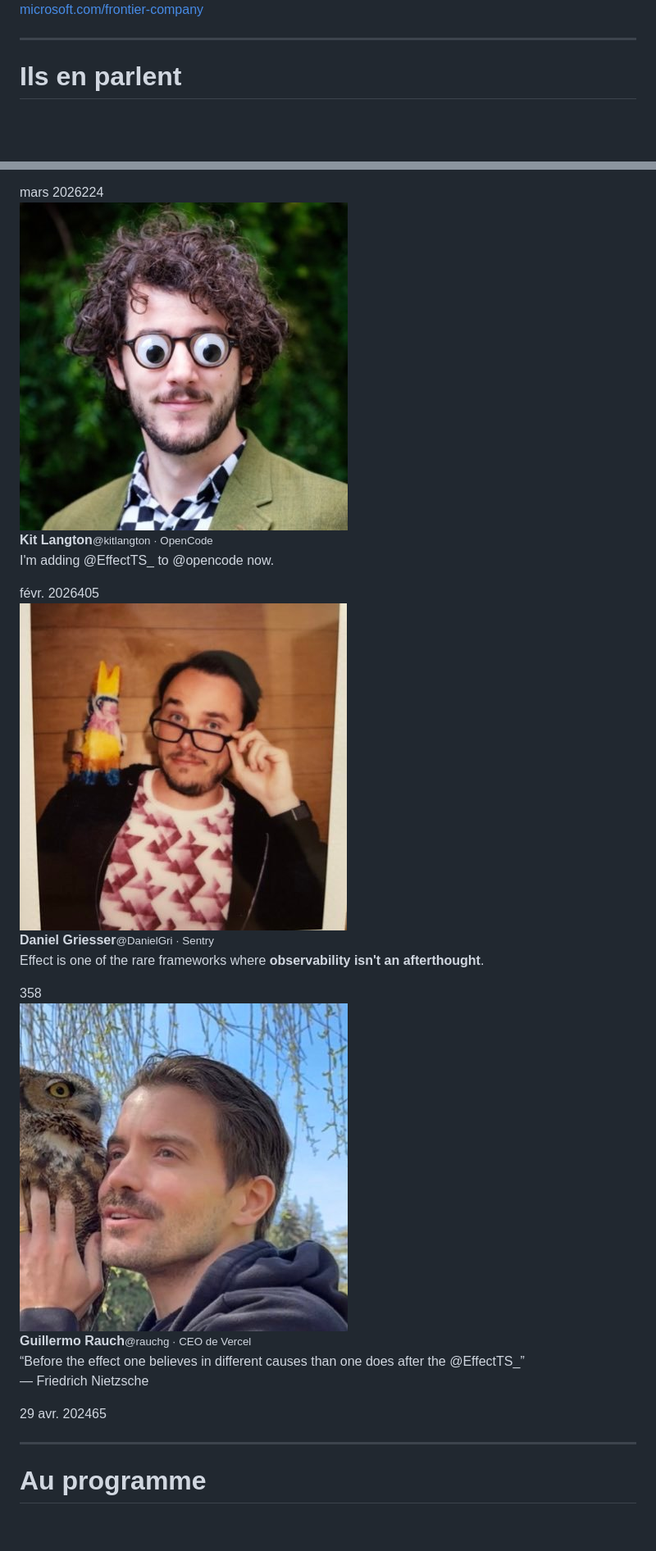
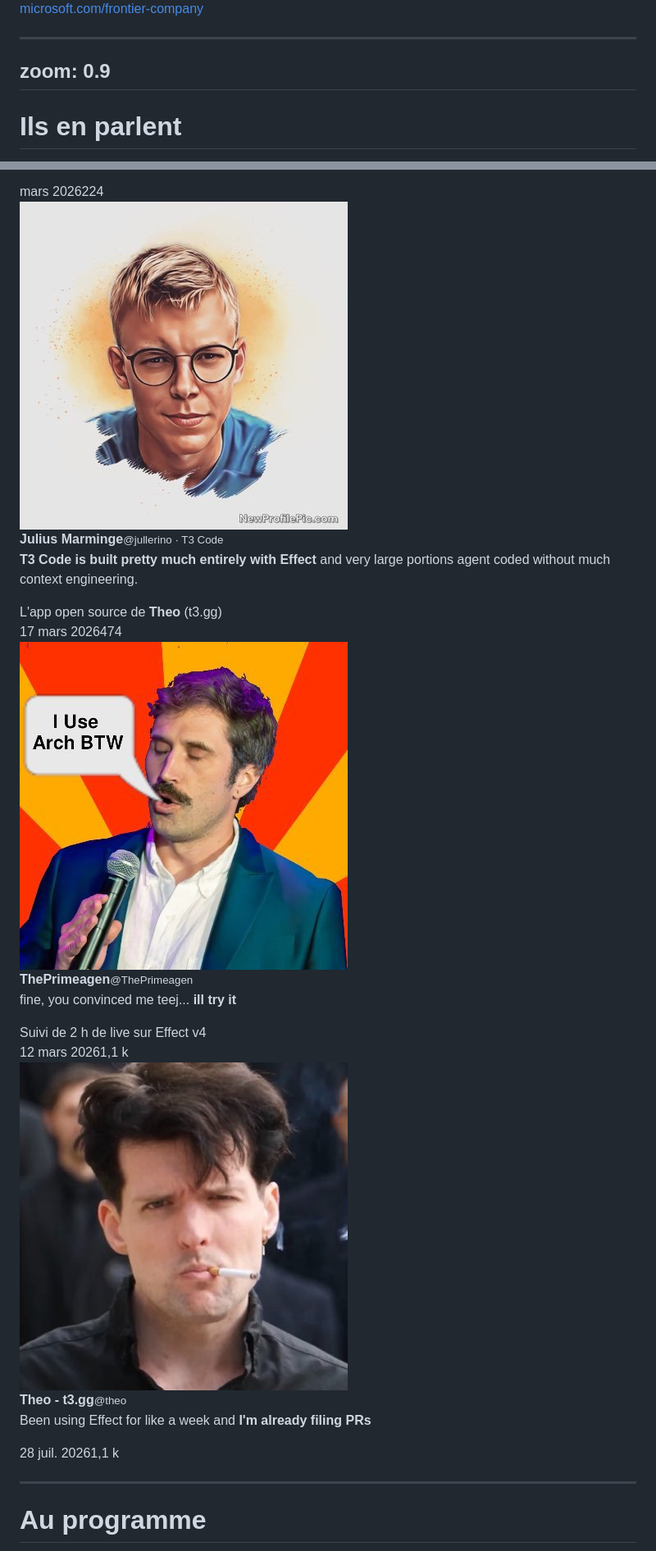
Before and after one commit to Mimetis/effect-ts, a Markdown page: slides/slides.md, 2 parts joined by grey strips. Shown at 82% size. GitHub-like rendering; pictures changed too: slides/images/avatars/danielgri.jpg (deleted), slides/images/avatars/jullerino.jpg (added), slides/images/avatars/kitlangton.jpg (deleted); blank space fills up the shorter version.

Commit message:
Refactor code structure for improved readability and maintainability

```diff
--- a/slides/slides.md
+++ b/slides/slides.md
@@ -148,6 +148,8 @@ Rester très court.
 Frontier Company : modèle « Forward Deployed Engineering », des ingénieurs Microsoft embarqués chez le client, orientés résultats mesurables.
 Annonce : « Microsoft Frontier Company: AI engineering that amplifies and protects your intelligence », Judson Althoff, 2 juillet 2026.
 -->
+---
+zoom: 0.9
 ---
 
 # Ils en parlent
@@ -184,30 +186,32 @@ Quelques voix de la communauté TypeScript, sur X
   </div>
   <div class="tweet">
     <div class="tweet-head">
-      <img class="tweet-avatar" src="./images/avatars/kitlangton.jpg" alt="Kit Langton" />
-      <div><b>Kit Langton</b><small>@kitlangton · OpenCode</small></div>
+      <img class="tweet-avatar" src="./images/avatars/jullerino.jpg" alt="Julius Marminge" />
+      <div><b>Julius Marminge</b><small>@jullerino · T3 Code</small></div>
       <div class="i-carbon-logo-x tweet-x" />
     </div>
-    <p>I'm adding <span class="tweet-at">@EffectTS_</span> to <span class="tweet-at">@opencode</span> now.</p>
-    <div class="tweet-foot"><span>févr. 2026</span><span class="tweet-likes"><span class="i-carbon-favorite" />405</span></div>
+    <p><b>T3 Code is built pretty much entirely with Effect</b> and very large portions agent coded without much context engineering.</p>
+    <div class="tweet-ctx">L'app open source de <b>Theo</b> (t3.gg)</div>
+    <div class="tweet-foot"><span>17 mars 2026</span><span class="tweet-likes"><span class="i-carbon-favorite" />474</span></div>
   </div>
   <div class="tweet">
     <div class="tweet-head">
-      <img class="tweet-avatar" src="./images/avatars/danielgri.jpg" alt="Daniel Griesser" />
-      <div><b>Daniel Griesser</b><small>@DanielGri · Sentry</small></div>
+      <img class="tweet-avatar" src="./images/avatars/theprimeagen.jpg" alt="ThePrimeagen" />
+      <div><b>ThePrimeagen</b><small>@ThePrimeagen</small></div>
       <div class="i-carbon-logo-x tweet-x" />
     </div>
-    <p>Effect is one of the rare frameworks where <b>observability isn't an afterthought</b>.</p>
-    <div class="tweet-foot"><span class="tweet-likes"><span class="i-carbon-favorite" />358</span></div>
+    <p>fine, you convinced me teej... <b>ill try it</b></p>
+    <div class="tweet-ctx">Suivi de 2 h de live sur Effect v4</div>
+    <div class="tweet-foot"><span>12 mars 2026</span><span class="tweet-likes"><span class="i-carbon-favorite" />1,1 k</span></div>
   </div>
   <div class="tweet">
     <div class="tweet-head">
-      <img class="tweet-avatar" src="./images/avatars/rauchg.jpg" alt="Guillermo Rauch" />
-      <div><b>Guillermo Rauch</b><small>@rauchg · CEO de Vercel</small></div>
+      <img class="tweet-avatar" src="./images/avatars/theo.jpg" alt="Theo Browne" />
+      <div><b>Theo - t3.gg</b><small>@theo</small></div>
       <div class="i-carbon-logo-x tweet-x" />
     </div>
-    <p>“Before the effect one believes in different causes than one does after the <span class="tweet-at">@EffectTS_</span>”<br>— Friedrich Nietzsche</p>
-    <div class="tweet-foot"><span>29 avr. 2024</span><span class="tweet-likes"><span class="i-carbon-favorite" />65</span></div>
+    <p>Been using Effect for like a week and <b>I'm already filing PRs</b></p>
+    <div class="tweet-foot"><span>28 juil. 2026</span><span class="tweet-likes"><span class="i-carbon-favorite" />1,1 k</span></div>
   </div>
 </div>
 
@@ -279,6 +283,13 @@ Quelques voix de la communauté TypeScript, sur X
 .tweet-at {
   color: #1d9bf0;
 }
+.tweet-ctx {
+  padding: 0.3rem 0.6rem;
+  border-radius: 8px;
+  background: color-mix(in srgb, var(--tech-blue) 10%, transparent);
+  font-size: 0.72rem;
+  color: var(--tech-muted);
+}
 .tweet-quote {
   display: flex;
   flex-direction: column;
@@ -306,15 +317,18 @@ Quelques voix de la communauté TypeScript, sur X
 
 <!--
 Ne pas tout lire : laisser le public lire, commenter Matt Pocock (le prof de TypeScript le plus suivi) qui reprend Dillon Mulroy.
-Rhys Sullivan : Effect en prod à 1,5 M d'utilisateurs actifs par mois. Kit Langton : OpenCode (agent de code) migré vers Effect.
-Finir sur la blague de Guillermo Rauch (CEO de Vercel) pour détendre avant le sommaire.
+Rhys Sullivan : Effect en prod à 1,5 M d'utilisateurs actifs par mois.
+T3 Code (l'app de Theo, plus de 20 000 étoiles) : écrite quasi entièrement en Effect, en grande partie par des agents.
+ThePrimeagen : « teej » = TJ DeVries, qui l'a convaincu ; il a ensuite appris Effect v4 en live (et trouvé la syntaxe des générateurs « cursed »).
+Finir sur Theo (T3 Stack, T3 Code) : une semaine d'Effect et il envoie déjà des PR.
 
 Sources :
 - Dillon Mulroy, 1er sept. 2026 (2,1 k likes, 87 réponses), repris par Matt Pocock en quote tweet : cités dans « This Week in Effect 134 » (effect.website/blog/this-week-in-effect/134).
 - Rhys Sullivan, mars 2026 : « fully written in Effect now & supporting 1.5M monthly active users ».
-- Guillermo Rauch, 29 avr. 2024 (65 likes) : repris dans la newsletter de Sandro Maglione « Why everyone is talking about Effect ».
-- Kit Langton (fév. 2026) et Daniel Griesser (Sentry) : citations fournies, tweet d'origine non retrouvé, à revérifier avant le talk.
-- Portraits : photos de profil X (via unavatar.io), stockées dans images/avatars. Comptes @RhysSullivan et @DanielGri confirmés par leurs profils GitHub.
+- Theo (@theo), 28 juil. 2026 (1,1 k likes, 44 réponses) : « This Week in Effect 129 » (x.com/theo/status/2082006488797856093).
+- ThePrimeagen, 12 mars 2026 (1,1 k likes, 39 réponses) : « This Week in Effect 109 » (x.com/ThePrimeagen/status/2031885878633648369).
+- Julius Marminge (@jullerino), 17 mars 2026 (474 likes) : « This Week in Effect 110 ».
+- Portraits : photos de profil X (via unavatar.io), stockées dans images/avatars. Comptes @RhysSullivan, @ThePrimeagen, @jullerino et @theo confirmés par leurs profils GitHub.
 -->
 ---
 
```
Also changed, not shown: README.md (+1 -1 lines), 1 other file.
